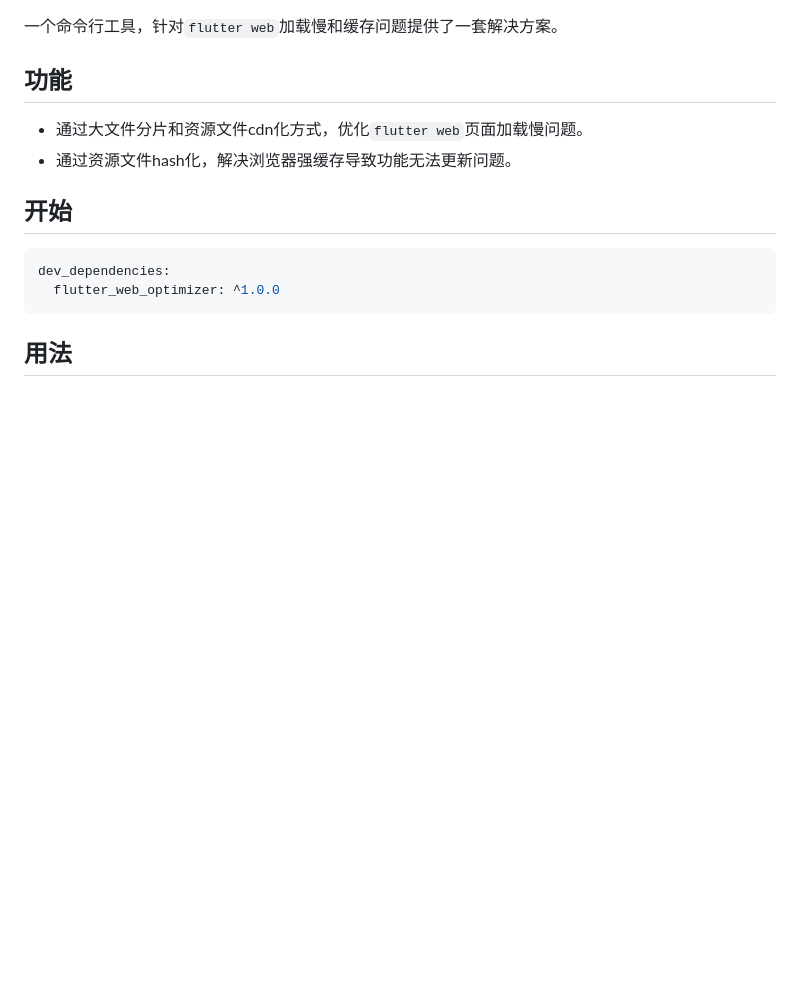
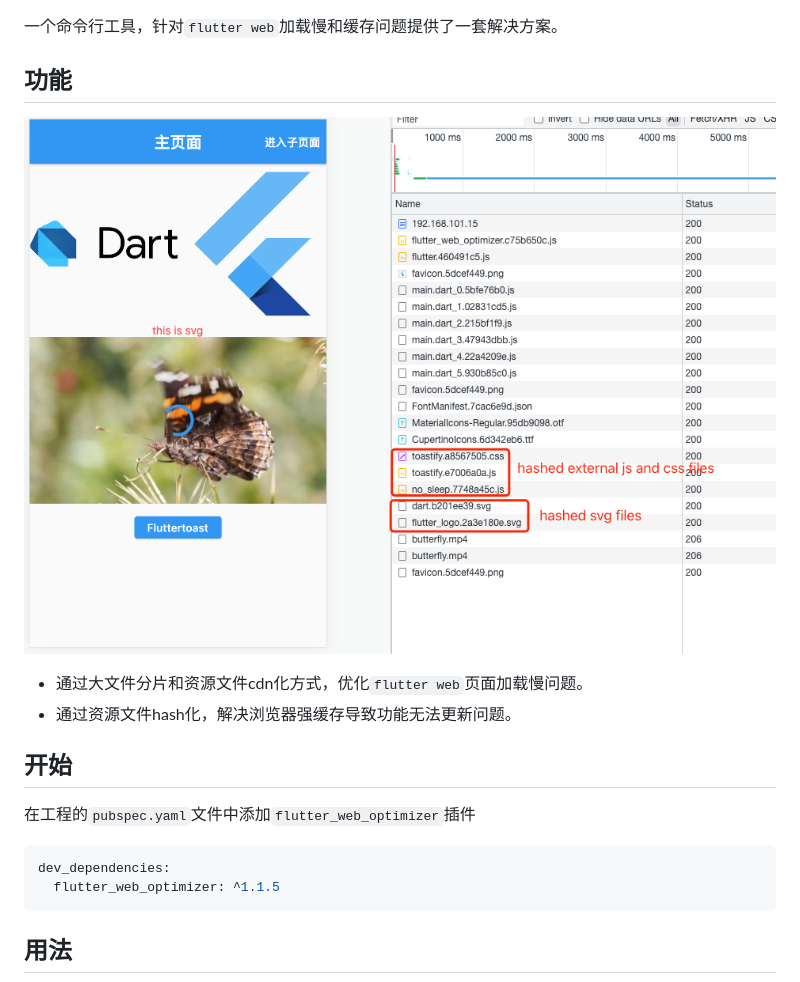
Before and after one commit to TryImpossible/flutter_web_optimizer, a Markdown page: README.zh.md, the part around the change. Drawn GitHub-style; pictures changed too: 20230111-172132.png (added); blank space fills up the shorter version.

````diff
--- a/README.zh.md
+++ b/README.zh.md
@@ -1,15 +1,19 @@
 一个命令行工具，针对`flutter web`加载慢和缓存问题提供了一套解决方案。
 
 ## 功能
+
+![app_web_optimizer](https://github.com/TryImpossible/flutter_web_optimizer/raw/main/20230111-172132.png)
 
 - 通过大文件分片和资源文件cdn化方式，优化`flutter web`页面加载慢问题。
 - 通过资源文件hash化，解决浏览器强缓存导致功能无法更新问题。
 
 ## 开始
 
+在工程的`pubspec.yaml`文件中添加`flutter_web_optimizer`插件
+
 ```yaml
 dev_dependencies:
-  flutter_web_optimizer: ^1.0.0
+  flutter_web_optimizer: ^1.1.5
 ```
 
 ## 用法
````
Also changed, not shown: README.md (+3 -1 lines).
